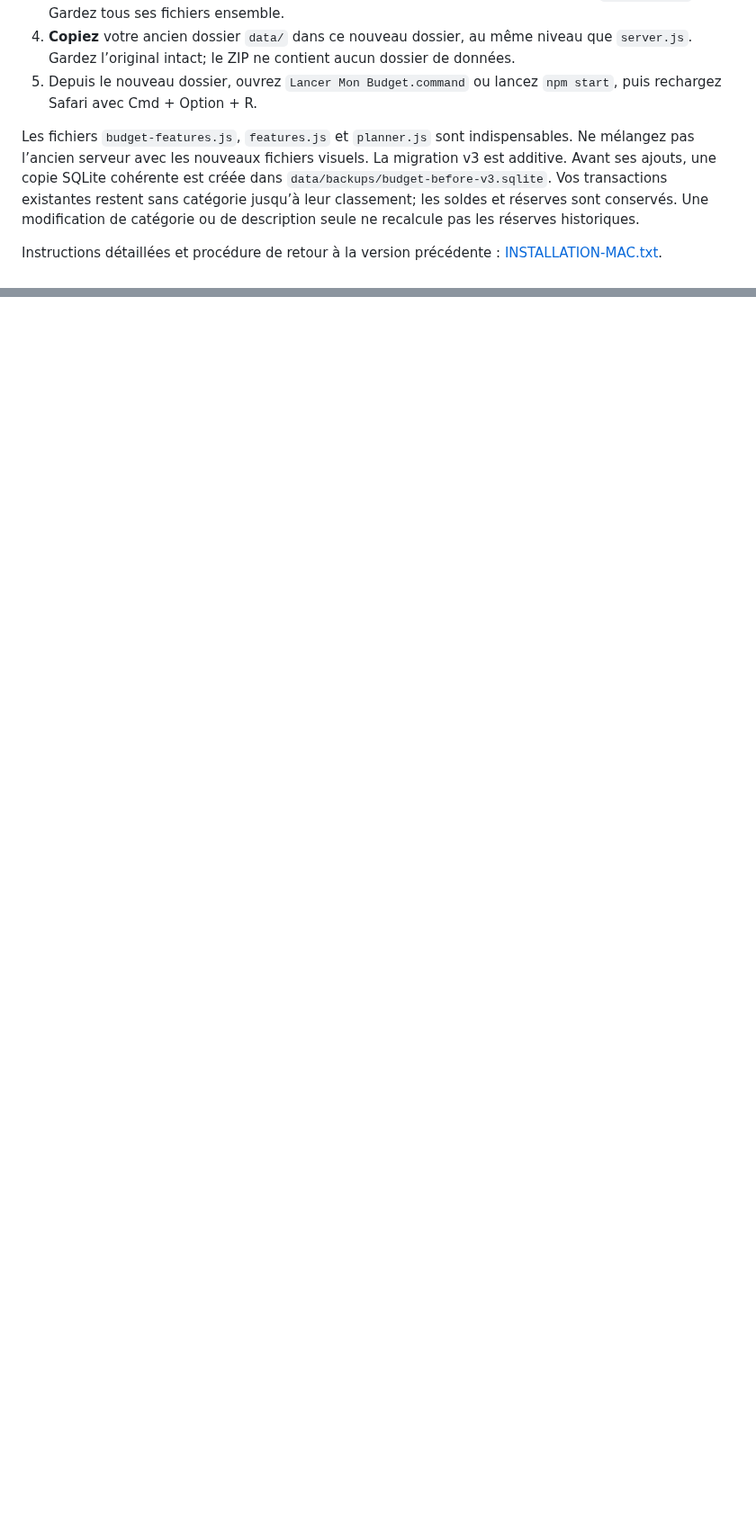
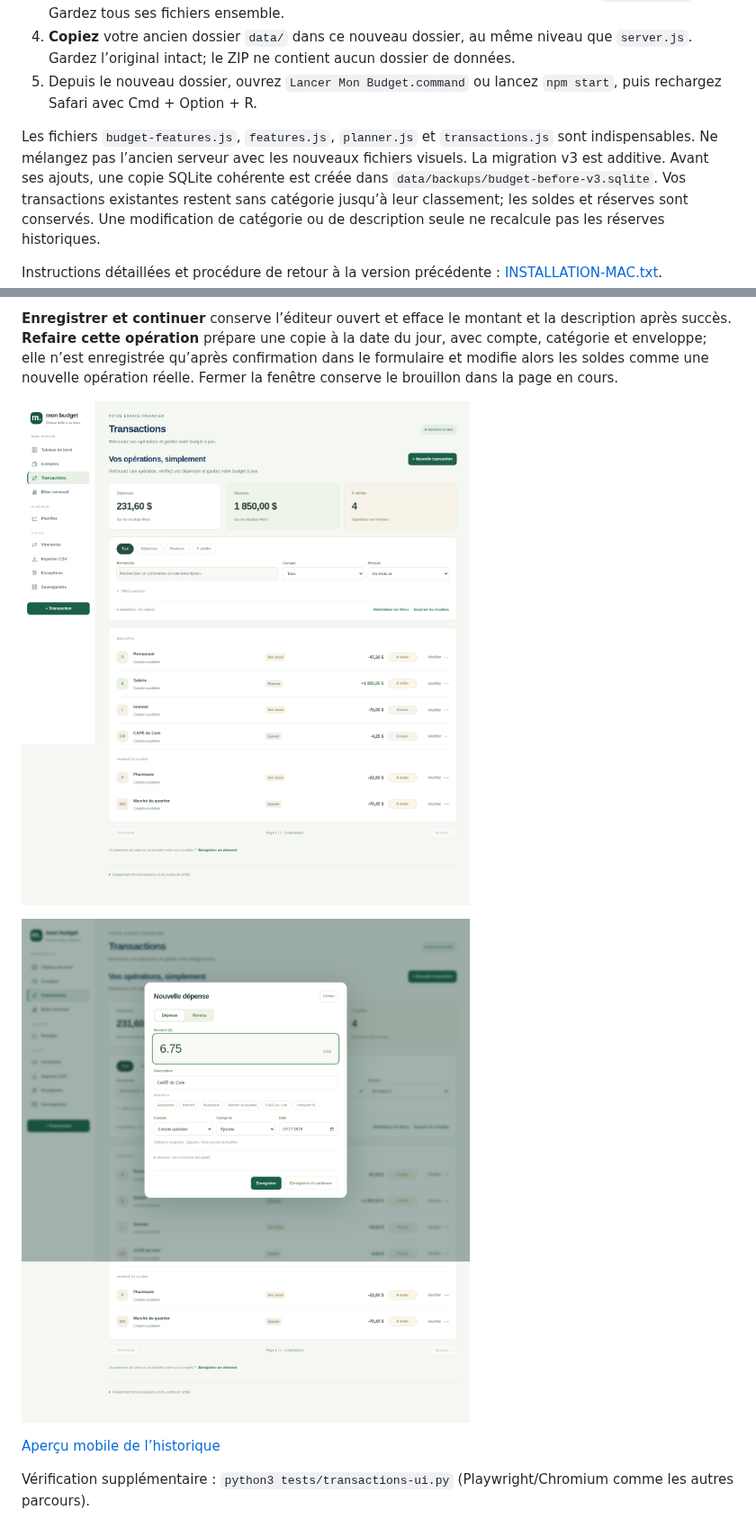
Before and after one commit to alexforget82/Budget, a Markdown page: README.md, 2 parts joined by grey strips. Shown at 90% size. Rendered like a GitHub page; pictures changed too: docs/saisie-transaction.png (added), docs/transactions.png (added); blank space fills up the shorter version.

Commit message:
Simplifie l’historique et la saisie quotidienne des transactions

```diff
--- a/README.md
+++ b/README.md
@@ -18,7 +18,7 @@ Ouvrez `http://127.0.0.1:3030`. Le serveur écoute uniquement sur l’interface
 4. **Copiez** votre ancien dossier `data/` dans ce nouveau dossier, au même niveau que `server.js`. Gardez l’original intact; le ZIP ne contient aucun dossier de données.
 5. Depuis le nouveau dossier, ouvrez `Lancer Mon Budget.command` ou lancez `npm start`, puis rechargez Safari avec Cmd + Option + R.
 
-Les fichiers `budget-features.js`, `features.js` et `planner.js` sont indispensables. Ne mélangez pas l’ancien serveur avec les nouveaux fichiers visuels.
+Les fichiers `budget-features.js`, `features.js`, `planner.js` et `transactions.js` sont indispensables. Ne mélangez pas l’ancien serveur avec les nouveaux fichiers visuels.
 La migration v3 est additive. Avant ses ajouts, une copie SQLite cohérente est créée dans `data/backups/budget-before-v3.sqlite`. Vos transactions existantes restent sans catégorie jusqu’à leur classement; les soldes et réserves sont conservés. Une modification de catégorie ou de description seule ne recalcule pas les réserves historiques.
 
 Instructions détaillées et procédure de retour à la version précédente : [INSTALLATION-MAC.txt](INSTALLATION-MAC.txt).
@@ -155,0 +170,9 @@ Test supplémentaire : `python3 tests/planning-ui.py` (mêmes prérequis Playwri
+**Enregistrer et continuer** conserve l’éditeur ouvert et efface le montant et la description après succès. **Refaire cette opération** prépare une copie à la date du jour, avec compte, catégorie et enveloppe; elle n’est enregistrée qu’après confirmation dans le formulaire et modifie alors les soldes comme une nouvelle opération réelle. Fermer la fenêtre conserve le brouillon dans la page en cours.
+
+![Historique avec données fictives](docs/transactions.png)
+
+![Saisie avec données fictives](docs/saisie-transaction.png)
+
+[Aperçu mobile de l’historique](docs/mobile-transactions.png)
+
+Vérification supplémentaire : `python3 tests/transactions-ui.py` (Playwright/Chromium comme les autres parcours).
```
Also changed, not shown: other parts of README.md (+14 -0 lines), TESTS.md (+22 -3 lines), docs/mobile-transactions.png (added), 11 other files.
